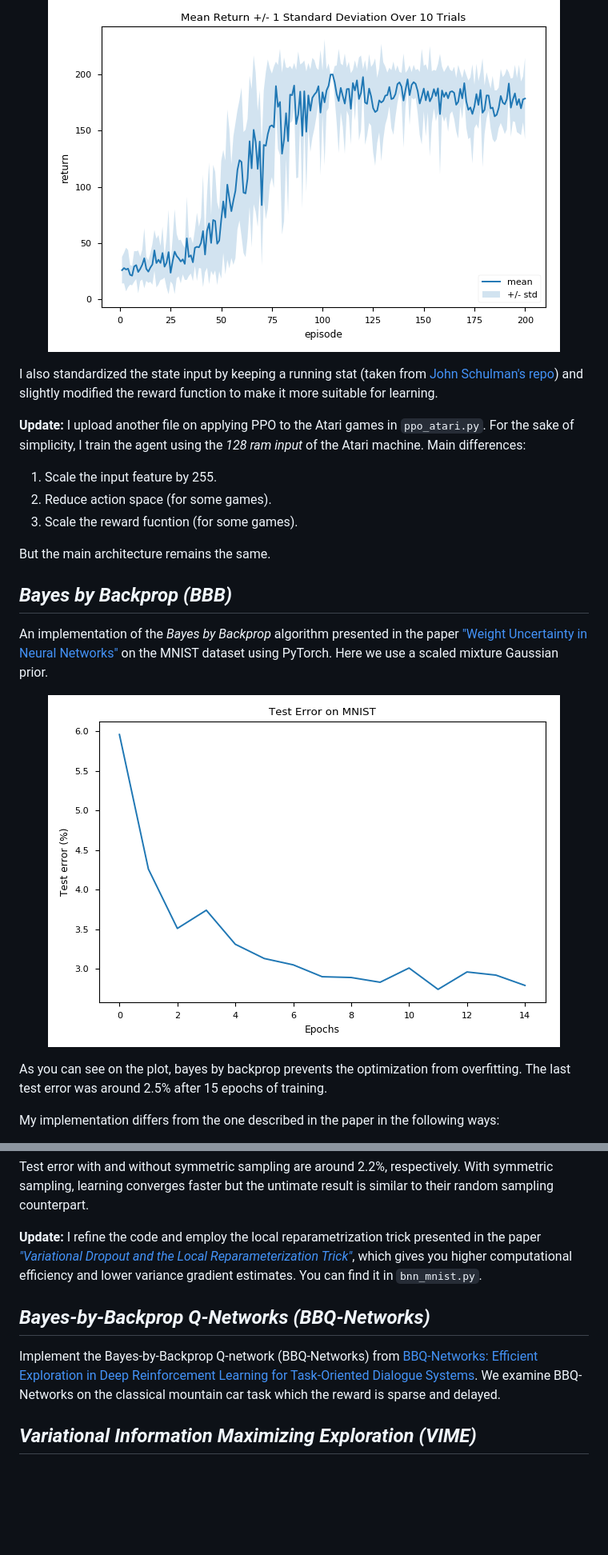
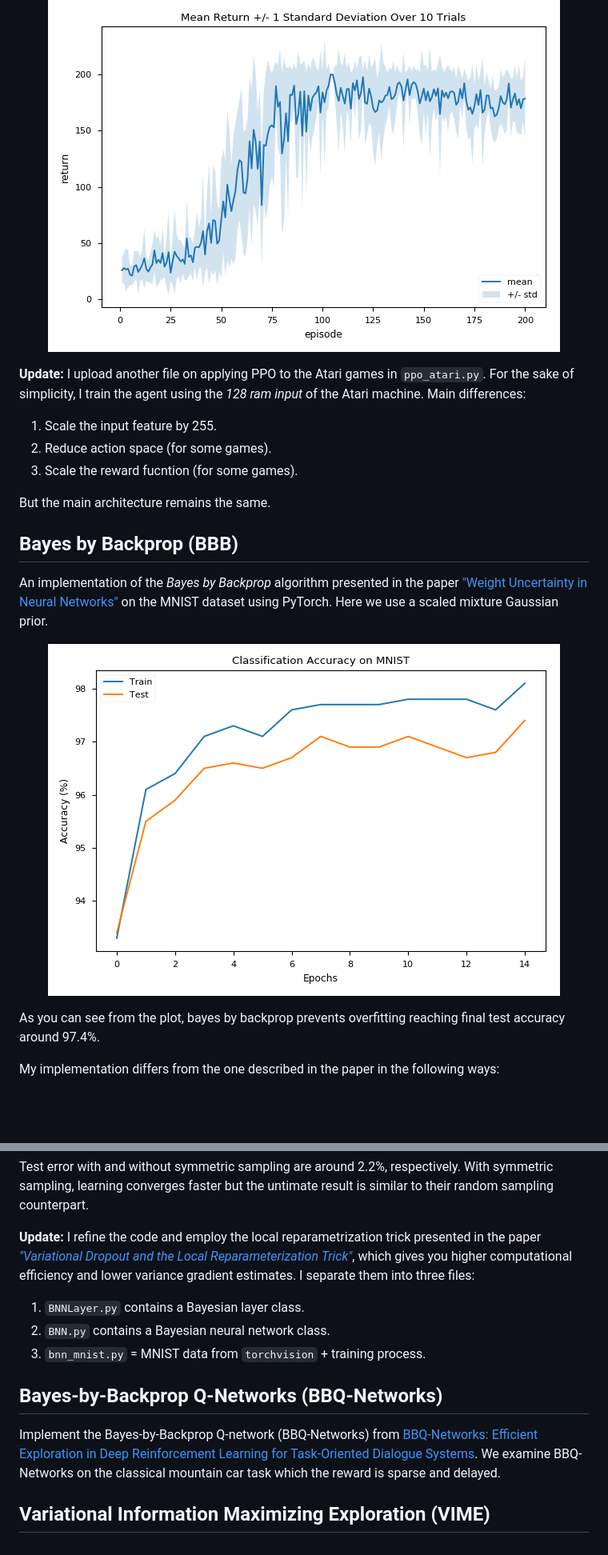
Before and after one commit to ParsonsZeng/ThirstyScholar.github.io, a Markdown page: README.md, 2 parts joined by grey strips. Shown: that part at 80% size. GitHub-like rendering; pictures changed too: BBB/bbb_mnist_result.png; blank space fills up the shorter version.

```diff
--- a/README.md
+++ b/README.md
@@ -37,7 +35,7 @@ A simple implementation of the single-threaded version of the *proximal policy o
 ![ppo_cartpole_result](PPO/ppo_cartpole_result.png)
 </center>
 
-I also standardized the state input by keeping a running stat (taken from [John Schulman's repo](https://github.com/joschu/modular_rl/blob/master/modular_rl/running_stat.py)) and slightly modified the reward function to make it more suitable for learning.
+
 
 **Update:** I upload another file on applying PPO to the Atari games in `ppo_atari.py`. For the sake of simplicity, I train the agent using the *128 ram input* of the Atari machine. Main differences:
 
@@ -49,7 +47,7 @@ But the main architecture remains the same.
 
 
 
-## *Bayes by Backprop (BBB)*
+## Bayes by Backprop (BBB)
 
 An implementation of the *Bayes by Backprop* algorithm presented in the paper ["Weight Uncertainty in Neural Networks"](https://arxiv.org/abs/1505.05424) on the MNIST dataset using PyTorch. Here we use a scaled mixture Gaussian prior.
 
@@ -58,7 +56,7 @@ An implementation of the *Bayes by Backprop* algorithm presented in the paper ["
 ![bbb_mnist_result](BBB/bbb_mnist_result.png)
 </center>
 
-As you can see on the plot, bayes by backprop prevents the optimization from overfitting. The last test error was around 2.5% after 15 epochs of training.
+As you can see from the plot, bayes by backprop prevents overfitting reaching final test accuracy around 97.4%.
 
 
 
@@ -78,14 +76,18 @@ Here is a comparison between using and not using symmetric sampling. To make it
 
 Test error with and without symmetric sampling are around 2.2%, respectively. With symmetric sampling, learning converges faster but the untimate result is similar to their random sampling counterpart.
 
-**Update:** I refine the code and employ the local reparametrization trick presented in the paper [*"Variational Dropout and the Local Reparameterization Trick"*](https://arxiv.org/abs/1506.02557), which gives you higher computational efficiency and lower variance gradient estimates. You can find it in `bnn_mnist.py`.
+**Update:** I refine the code and employ the local reparametrization trick presented in the paper [*"Variational Dropout and the Local Reparameterization Trick"*](https://arxiv.org/abs/1506.02557), which gives you higher computational efficiency and lower variance gradient estimates. I separate them into three files:
+
+1. `BNNLayer.py` contains a Bayesian layer class.
+2. `BNN.py` contains a Bayesian neural network class.
+3. `bnn_mnist.py` = MNIST data from `torchvision` + training process.
 
 
 
-## *Bayes-by-Backprop Q-Networks (BBQ-Networks)*
+## Bayes-by-Backprop Q-Networks (BBQ-Networks)
 
 Implement the Bayes-by-Backprop Q-network (BBQ-Networks) from [BBQ-Networks: Efficient Exploration in Deep Reinforcement Learning for Task-Oriented Dialogue Systems](https://arxiv.org/abs/1711.05715). We examine BBQ-Networks on the classical mountain car task which the reward is sparse and delayed.
 
 
 
-## *Variational Information Maximizing Exploration (VIME)*
+## Variational Information Maximizing Exploration (VIME)
```
Also changed, not shown: other parts of README.md (+4 -6 lines), 9 other files.
